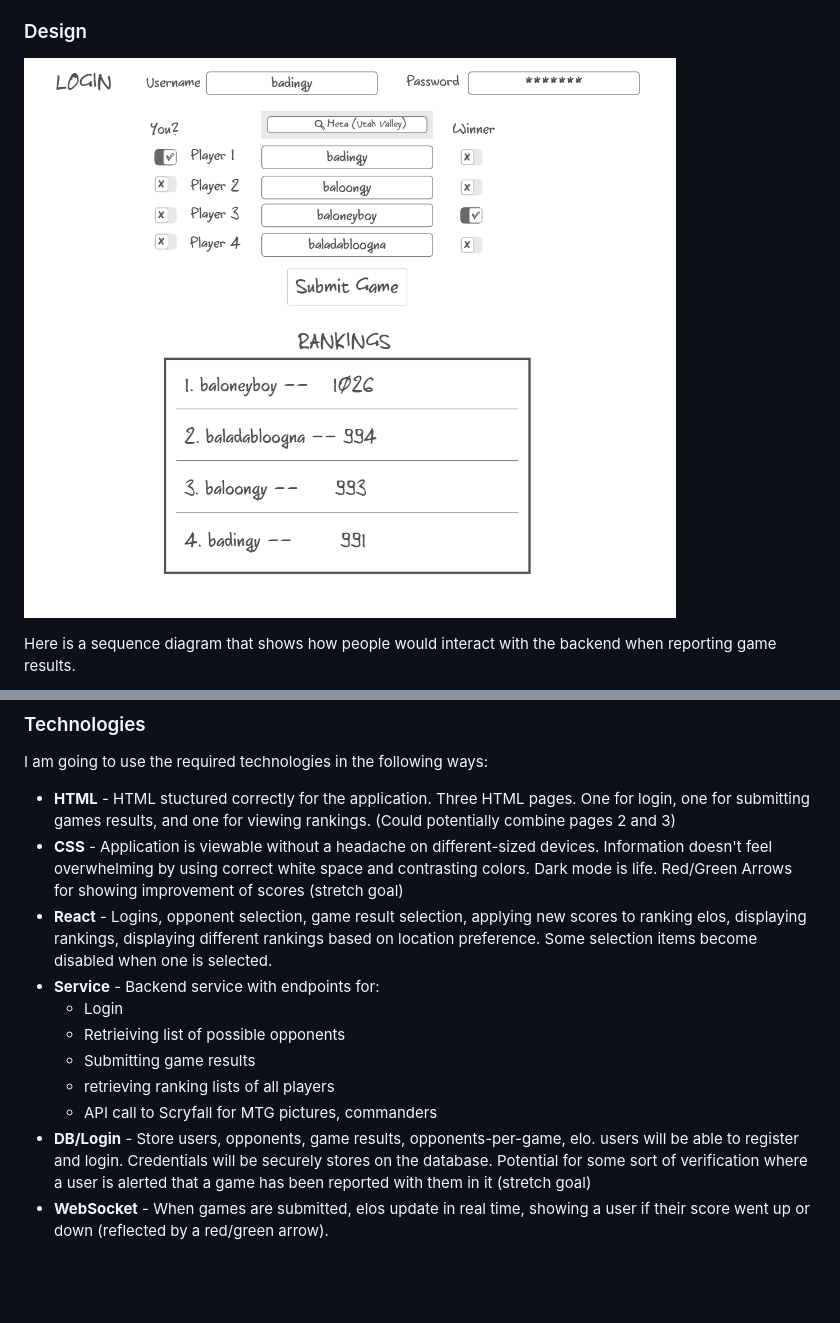
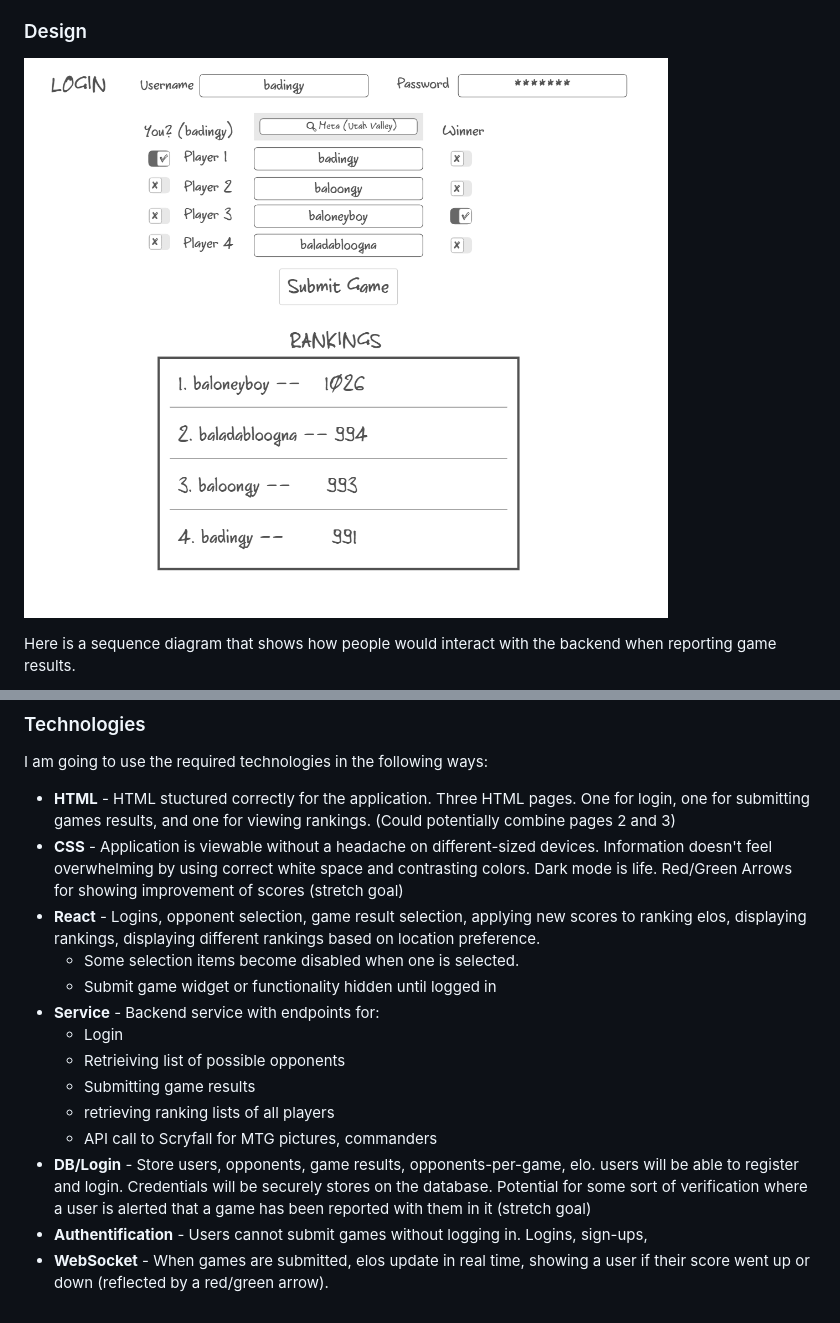
Before and after one commit to JayWheels/cedh-leagues, a Markdown page: README.md, 2 parts joined by grey strips. Rendered like a GitHub page; pictures changed too: prowessMockUI.png; blank space fills up the shorter version.

Commit message:
updated photo to reflect requirements, added more detailed specifications

```diff
--- a/README.md
+++ b/README.md
@@ -43,7 +43,9 @@ I am going to use the required technologies in the following ways:
 
  - **HTML** - HTML stuctured correctly for the application. Three HTML pages. One for login, one for submitting games results, and one for viewing rankings. (Could potentially combine pages 2 and 3)
  - **CSS** - Application is viewable without a headache on different-sized devices. Information doesn't feel overwhelming by using correct white space and contrasting colors. Dark mode is life. Red/Green Arrows for showing improvement of scores (stretch goal)
- - **React** - Logins, opponent selection, game result selection, applying new scores to ranking elos, displaying rankings, displaying different rankings based on location preference. Some selection items become disabled when one is selected.
+ - **React** - Logins, opponent selection, game result selection, applying new scores to ranking elos, displaying rankings, displaying different rankings based on location preference.
+    - Some selection items become disabled when one is selected.
+    - Submit game widget or functionality hidden until logged in
  - **Service** - Backend service with endpoints for:
     - Login
     - Retrieiving list of possible opponents
@@ -51,4 +53,5 @@ I am going to use the required technologies in the following ways:
     - retrieving ranking lists of all players
     - API call to Scryfall for MTG pictures, commanders
  - **DB/Login** - Store users, opponents, game results, opponents-per-game, elo. users will be able to register and login. Credentials will be securely stores on the database. Potential for some sort of verification where a user is alerted that a game has been reported with them in it (stretch goal)
+ - **Authentification** - Users cannot submit games without logging in. Logins, sign-ups,
  - **WebSocket** - When games are submitted, elos update in real time, showing a user if their score went up or down (reflected by a red/green arrow).
```
